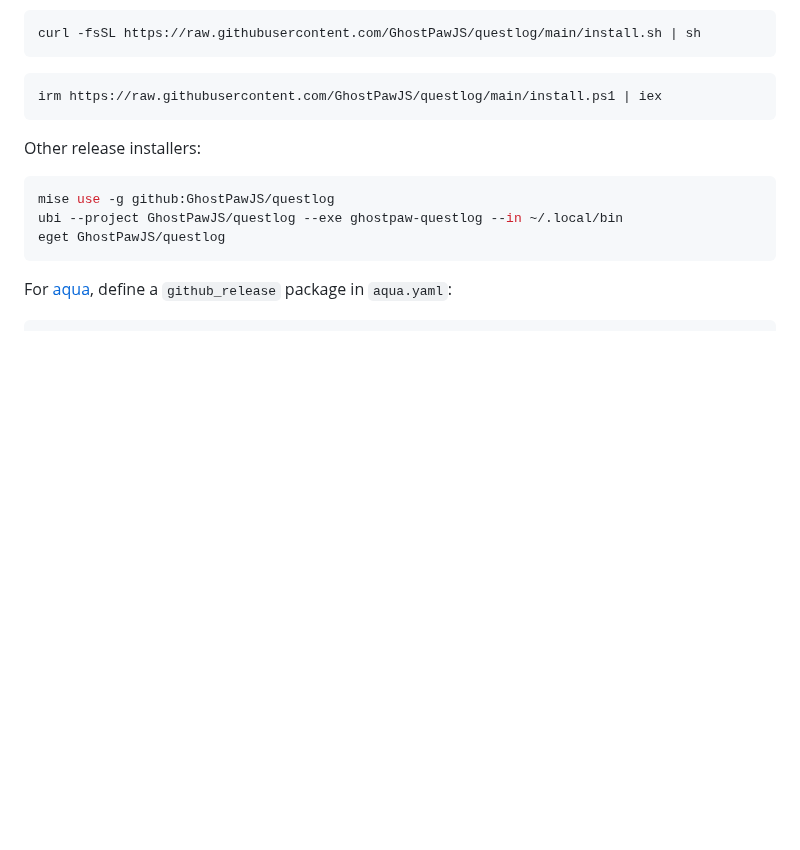
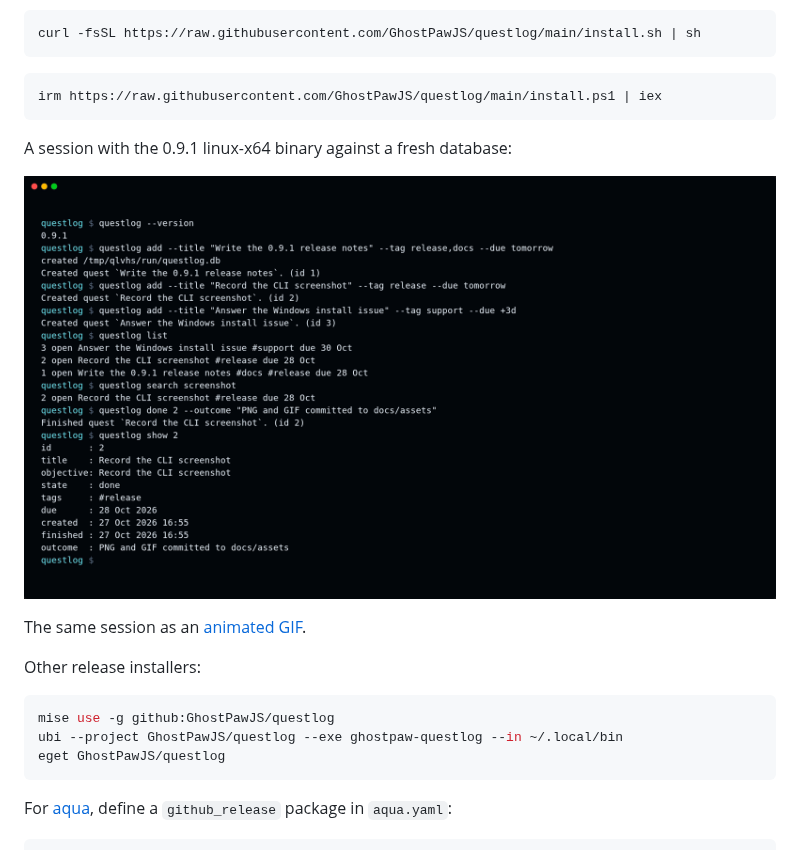
Before and after one commit to GhostPawJS/questlog, a Markdown page: README.md, the part around the change. Drawn GitHub-style; pictures changed too: docs/assets/cli.png (added); blank space fills up the shorter version.

Commit message:
README: add a terminal screenshot of the 0.9.1 binary

````diff
--- a/README.md
+++ b/README.md
@@ -139,6 +139,12 @@ curl -fsSL https://raw.githubusercontent.com/GhostPawJS/questlog/main/install.sh
 ```powershell
 irm https://raw.githubusercontent.com/GhostPawJS/questlog/main/install.ps1 | iex
 ```
+
+A session with the 0.9.1 linux-x64 binary against a fresh database:
+
+![questlog 0.9.1: --version, three add calls, list, search, done with an outcome, and show](https://raw.githubusercontent.com/GhostPawJS/questlog/main/docs/assets/cli.png)
+
+The same session as an [animated GIF](https://raw.githubusercontent.com/GhostPawJS/questlog/main/docs/assets/cli.gif).
 
 Other release installers:
 
````
Also changed, not shown: docs/assets/cli.gif (added).
